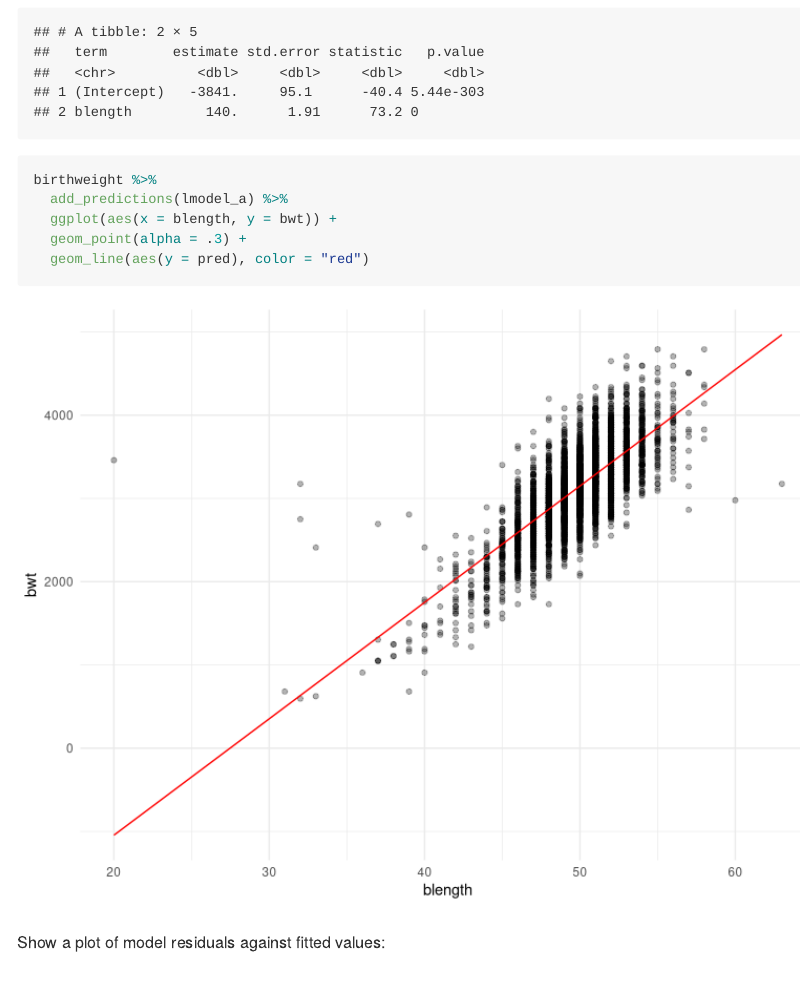
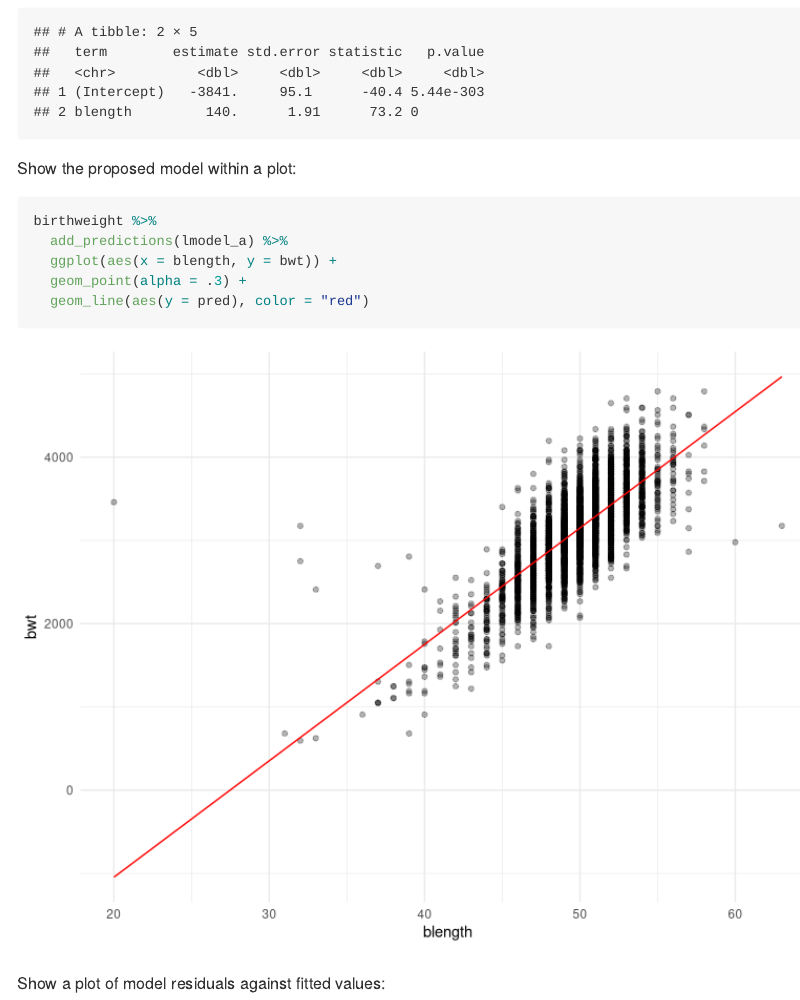
Before and after one commit to XingyuDai/p8105_hw6_xd2268, an R Markdown document (p8105_hw6_xd2268.Rmd): the page in a window 1100 px wide, from 6530 px down. Rendered offline with R 4.5, knitr and Pandoc, with nearby package versions; code that draws random numbers runs with fixed seeds of ours; some code elsewhere in the file could not run offline; long lines of code are wrapped.

Commit message:
some details

````diff
--- a/p8105_hw6_xd2268.Rmd
+++ b/p8105_hw6_xd2268.Rmd
@@ -224,7 +224,11 @@ lmodel_a = lm(bwt ~ blength, data = birthweight)
 
 lmodel_a %>%
   broom::tidy()
+```
 
+Show the proposed model within a plot:
+
+```{r}
 birthweight %>%
   add_predictions(lmodel_a) %>%
   ggplot(aes(x = blength, y = bwt)) +
````
